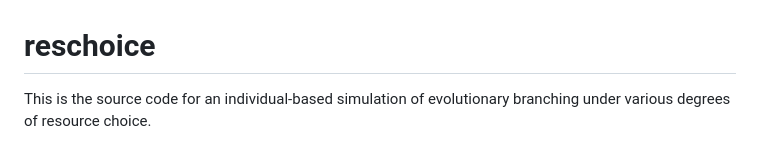
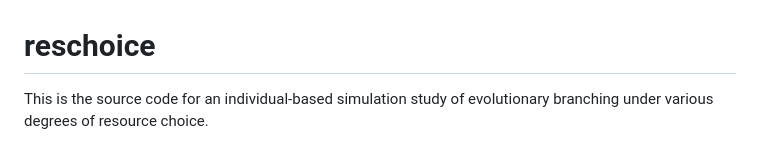
Before and after one commit to rscherrer/reschoice, a Markdown page: README.md, the part around one of its changes. GitHub-like rendering.

Commit message:
Clarify simulation description in README
Updated the description to clarify the study aspect of the simulation.

```diff
--- a/README.md
+++ b/README.md
@@ -1,6 +1,6 @@
 # reschoice
 
-This is the source code for an individual-based simulation of evolutionary branching under various degrees of resource choice.
+This is the source code for an individual-based simulation study of evolutionary branching under various degrees of resource choice.
 
 ![Build](https://img.shields.io/badge/build-passing-brightgreen)
 ![Tests](https://img.shields.io/badge/tests-passing-brightgreen)
```
Also changed, not shown: other parts of README.md (+1 -0 lines).
